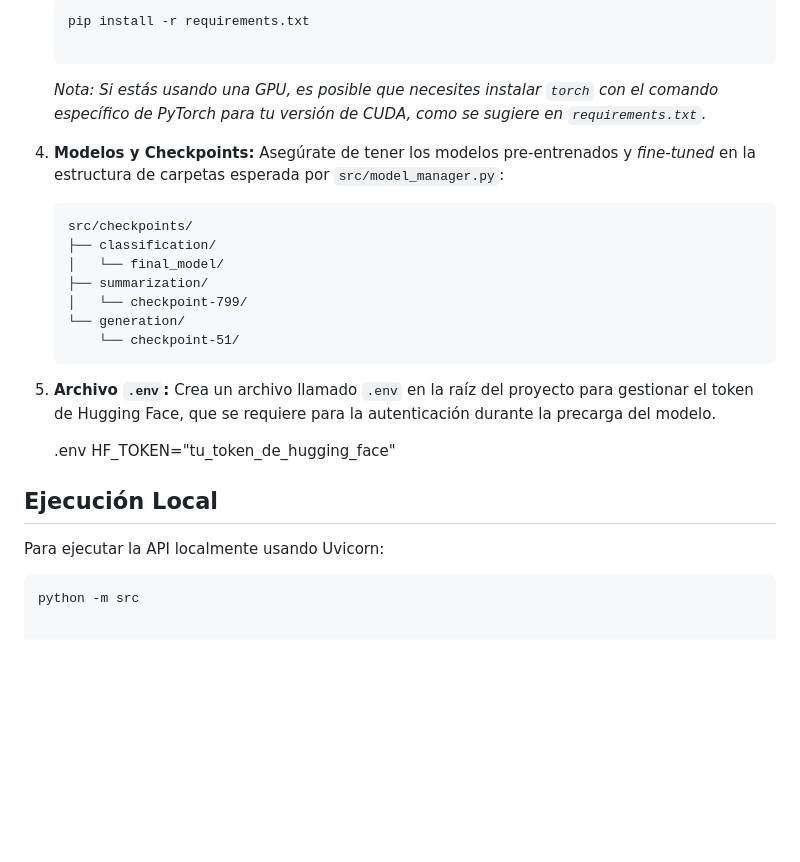
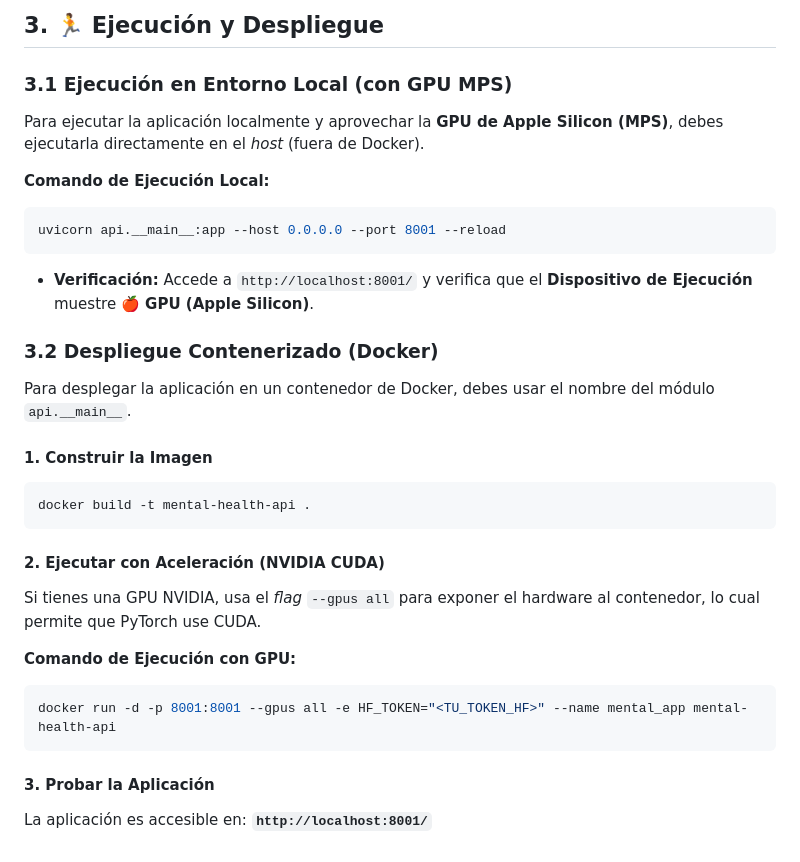
Before and after one commit to gcarnf04/mental_health_api, a Markdown page: README.md, the part around one of its changes. Drawn GitHub-style; blank space fills up the shorter version.

````diff
--- a/README.md
+++ b/README.md
@@ -54,33 +74,38 @@ El modelo de clasificación actualmente soporta las siguientes categorías diagn
 
-    ```bash
-    pip install -r requirements.txt
+## 3\. 🏃 Ejecución y Despliegue
 
-    ```
+### 3.1 Ejecución en Entorno Local (con GPU MPS)
 
-    *Nota: Si estás usando una GPU, es posible que necesites instalar `torch` con el comando específico de PyTorch para tu versión de CUDA, como se sugiere en `requirements.txt`.*
+Para ejecutar la aplicación localmente y aprovechar la **GPU de Apple Silicon (MPS)**, debes ejecutarla directamente en el *host* (fuera de Docker).
 
-4. **Modelos y Checkpoints:**
-    Asegúrate de tener los modelos pre-entrenados y *fine-tuned* en la estructura de carpetas esperada por `src/model_manager.py`:
-
-    ```text
-    src/checkpoints/
-    ├── classification/
-    │   └── final_model/
-    ├── summarization/
-    │   └── checkpoint-799/
-    └── generation/
-        └── checkpoint-51/
-    ```
-
-5. **Archivo `.env`:**
-    Crea un archivo llamado `.env` en la raíz del proyecto para gestionar el token de Hugging Face, que se requiere para la autenticación durante la precarga del modelo.
-
-    .env
-    HF_TOKEN="tu_token_de_hugging_face"
-
-## Ejecución Local
-
-Para ejecutar la API localmente usando Uvicorn:
+**Comando de Ejecución Local:**
 
 ```bash
-python -m src
+uvicorn api.__main__:app --host 0.0.0.0 --port 8001 --reload
+```
+
+  * **Verificación:** Accede a `http://localhost:8001/` y verifica que el **Dispositivo de Ejecución** muestre **🍎 GPU (Apple Silicon)**.
+
+### 3.2 Despliegue Contenerizado (Docker)
+
+Para desplegar la aplicación en un contenedor de Docker, debes usar el nombre del módulo `api.__main__`.
+
+#### 1\. Construir la Imagen
+
+```bash
+docker build -t mental-health-api .
+```
+
+#### 2\. Ejecutar con Aceleración (NVIDIA CUDA)
+
+Si tienes una GPU NVIDIA, usa el *flag* `--gpus all` para exponer el hardware al contenedor, lo cual permite que PyTorch use CUDA.
+
+**Comando de Ejecución con GPU:**
+
+```bash
+docker run -d -p 8001:8001 --gpus all -e HF_TOKEN="<TU_TOKEN_HF>" --name mental_app mental-health-api
+```
+
+#### 3\. Probar la Aplicación
+
+La aplicación es accesible en: **`http://localhost:8001/`**
````
Also changed, not shown: other parts of README.md (+49 -29 lines).
